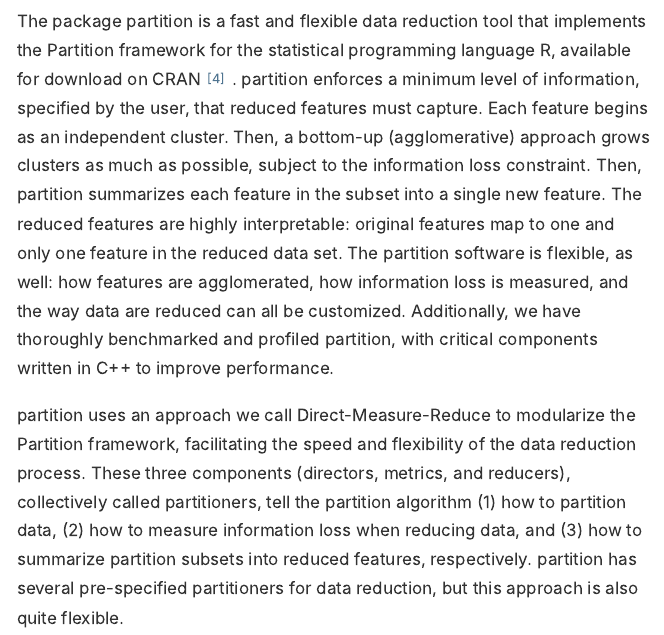
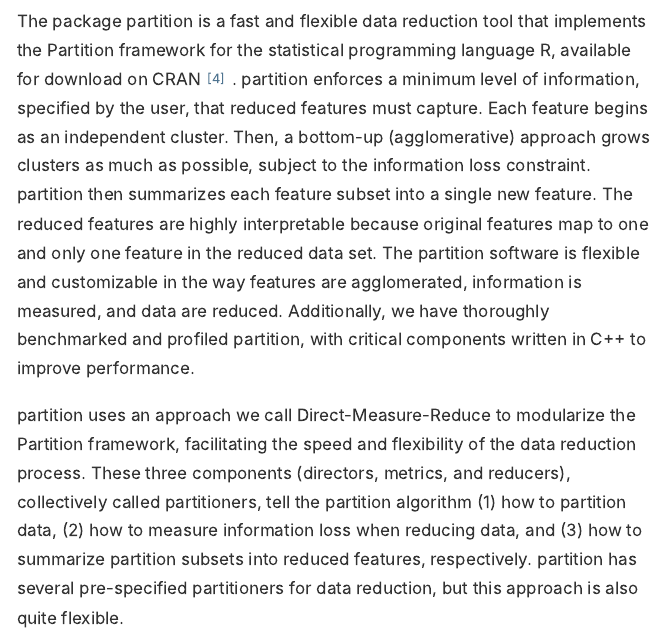
Before and after one commit to USCbiostats/partition, an R Markdown document (paper/paper.Rmd): the page in a window 1100 px wide, from 990 px down. The pictures show the output file paper/paper.html that the author committed with the source, opened offline.

Commit message:
missed one

```diff
--- a/paper/paper.Rmd
+++ b/paper/paper.Rmd
@@ -25,7 +25,7 @@
 
 Data are increasingly feature-rich, including many variables for each observation; in modern genomics, for example, high-resolution genetic data captures much more information than it did just a decade ago. While improved measurements contribute immensely to science, they also increase computational burden and complicate interpretability [@karczewski2018]. Data reduction techniques, such as principal components analysis (PCA) and K-Means clustering, are vital tools used to address these issues, particularly for noise and redundancy. However, these techniques may lead to problems in scalability, information loss, and interpretability [@malod-dogin-2018]. The Partition framework is an approach to data reduction that is flexible, scalable, and interpretable, developed to address information loss while maintaining speed [@Millstein2019]. As opposed to other data reduction strategies, Partition only reduces data if the data reduction retains a specified amount of information. This framework is also agnostic to how partitions form; users can easily use other tools such as PCA and t-Distributed Stochastic Neighbor Embedding (t-SNE) to create a partition or summarize data within a partition subset and thus reduce data while constraining information loss.
 
-The package partition is a fast and flexible data reduction tool that implements the Partition framework for the statistical programming language R, available for download on CRAN [@r-base]. partition enforces a minimum level of information, specified by the user, that reduced features must capture. Each feature begins as an independent cluster. Then, a bottom-up (agglomerative) approach grows clusters as much as possible, subject to the information loss constraint. Then, partition summarizes each feature in the subset into a single new feature. The reduced features are highly interpretable: original features map to one and only one feature in the reduced data set. The partition software is flexible, as well: how features are agglomerated, how information loss is measured, and the way data are reduced can all be customized. Additionally, we have thoroughly benchmarked and profiled partition, with critical components written in C++ to improve performance.
+The package partition is a fast and flexible data reduction tool that implements the Partition framework for the statistical programming language R, available for download on CRAN [@r-base]. partition enforces a minimum level of information, specified by the user, that reduced features must capture. Each feature begins as an independent cluster. Then, a bottom-up (agglomerative) approach grows clusters as much as possible, subject to the information loss constraint. partition then summarizes each feature subset into a single new feature. The reduced features are highly interpretable because original features map to one and only one feature in the reduced data set. The partition software is flexible and customizable in the way features are agglomerated, information is measured, and data are reduced. Additionally, we have thoroughly benchmarked and profiled partition, with critical components written in C++ to improve performance.
 
 partition uses an approach we call Direct-Measure-Reduce to modularize the Partition framework, facilitating the speed and flexibility of the data reduction process. These three components (directors, metrics, and reducers), collectively called partitioners, tell the partition algorithm (1) how to partition data, (2) how to measure information loss when reducing data, and (3) how to summarize partition subsets into reduced features, respectively. partition has several pre-specified partitioners for data reduction, but this approach is also quite flexible.
 
```
Also changed, not shown: paper/paper.html, paper/paper.md.
